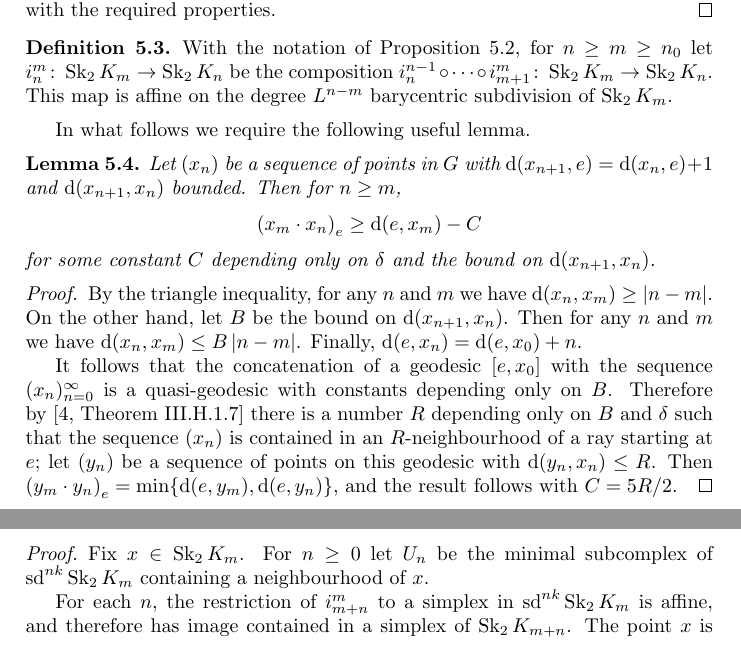
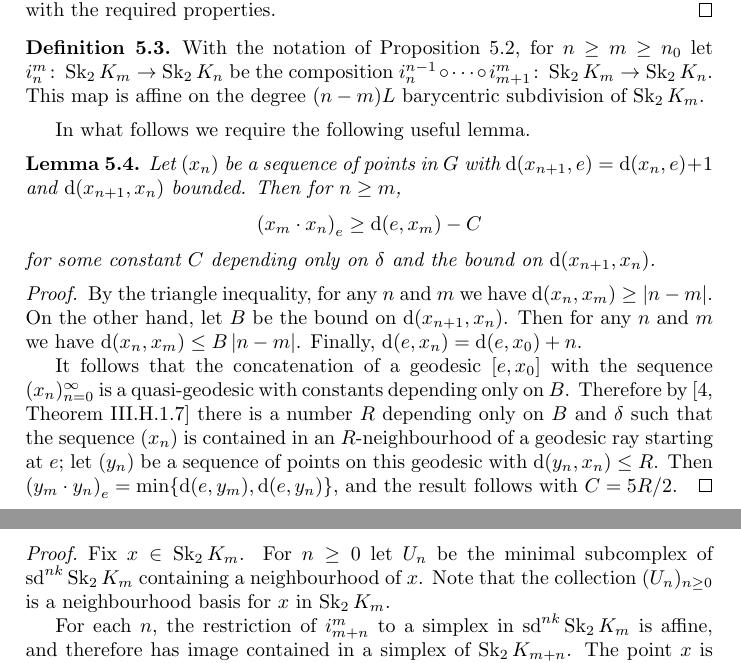
Before and after one commit to benjaminbarrett1/locallysimplyconnectedboundaries, a LaTeX document (paper.tex): two parts of pages 14 and 16 of 21, joined at a grey line, cut so that both start at the same text. Compiled offline with pdfLaTeX.

Commit message:
Proof read section 5.1

```diff
--- a/paper.tex
+++ b/paper.tex
@@ -1024,7 +1024,7 @@ Proposition~\ref{prop:i_in_dimension_1}.
   With the notation of Proposition~\ref{prop:i_in_dimension_2}, for $n \geq m
   \geq n_0$ let $i^m_n \from \Skel_2 K_m \to \Skel_2 K_n$ be the composition
   $i^{n-1}_n \composed \dotsb \composed i^m_{m+1} \from \Skel_2 K_m \to
-  \Skel_2 K_n$.  This map is affine on the degree $L^{n-m}$ barycentric
+  \Skel_2 K_n$.  This map is affine on the degree $(n-m)L$ barycentric
   subdivision of $\Skel_2 K_m$.
 \end{definition}
 
@@ -1050,10 +1050,10 @@ In what follows we require the following useful lemma.
   $(x_n)_{n = 0}^\infty$ is a quasi-geodesic with constants depending only on
   $B$. Therefore by~\cite[Theorem III.H.1.7]{bridsonhaefliger99} there is a
   number $R$ depending only on $B$ and $\delta$ such that the sequence $(x_n)$
-  is contained in an $R$-neighbourhood of a ray starting at $e$; let $(y_n)$ be
-  a sequence of points on this geodesic with $\dist(y_n, x_n) \leq R$. Then
-  $\gromov{e}{y_m}{y_n} = \min\{\dist(e, y_m), \dist(e, y_n)\}$, and the result
-  follows with $C = 5R/2$.
+  is contained in an $R$-neighbourhood of a geodesic ray starting at $e$; let
+  $(y_n)$ be a sequence of points on this geodesic with $\dist(y_n, x_n) \leq
+  R$. Then $\gromov{e}{y_m}{y_n} = \min\{\dist(e, y_m), \dist(e, y_n)\}$, and
+  the result follows with $C = 5R/2$.
 \end{proof}
 
 \begin{lemma}\label{lem:linearproduct}
@@ -1137,7 +1138,9 @@ The following corollary immediately follows from \cref{lem:simplexproduct}.
 
 \begin{proof}
   Fix $x \in \Skel_2 K_m$. For $n\geq 0$ let $U_n$ be the minimal subcomplex of
-  $\sd^{nk}\Skel_2 K_m$ containing a neighbourhood of $x$.
+  $\sd^{nk}\Skel_2 K_m$ containing a neighbourhood of $x$. Note that the
+  collection $(U_n)_{n \geq 0}$ is a neighbourhood basis for $x$ in $\Skel_2
+  K_m$.
 
   For each $n$, the restriction of $i^m_{m+n}$ to a simplex in
   $\sd^{nk}\Skel_2K_m$ is affine, and therefore has image contained in a
```
Also changed, not shown: paper.tex (1 more changed lines).
